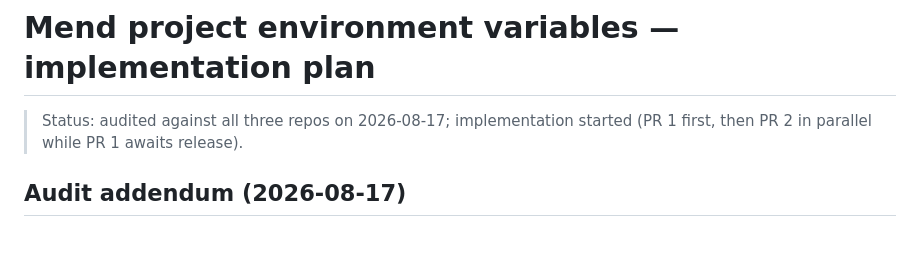
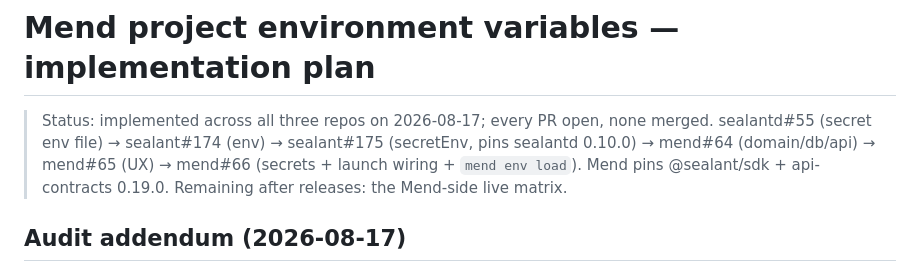
Before and after one commit to sealant-sh/Mend, a Markdown page: .plans/project-environment-variables.md, the part around the change. GitHub-like rendering; blank space fills up the shorter version.

Commit message:
docs(plan): record PR chain and status
Co-Authored-By: Claude Fable 5 <noreply@anthropic.com>

```diff
--- a/.plans/project-environment-variables.md
+++ b/.plans/project-environment-variables.md
@@ -1,7 +1,9 @@
 # Mend project environment variables — implementation plan
 
-> Status: audited against all three repos on 2026-08-17; implementation started (PR 1 first, then PR
-> 2 in parallel while PR 1 awaits release).
+> Status: implemented across all three repos on 2026-08-17; every PR open, none merged.
+> sealantd#55 (secret env file) → sealant#174 (env) → sealant#175 (secretEnv, pins sealantd 0.10.0)
+> → mend#64 (domain/db/api) → mend#65 (UX) → mend#66 (secrets + launch wiring + `mend env load`).
+> Mend pins @sealant/sdk + api-contracts 0.19.0. Remaining after releases: the Mend-side live matrix.
 
 ## Audit addendum (2026-08-17)
 
```
